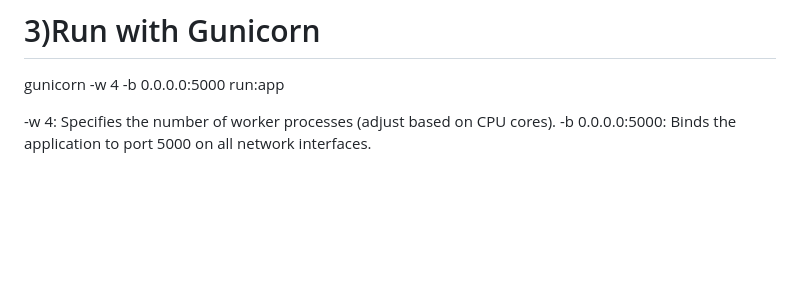
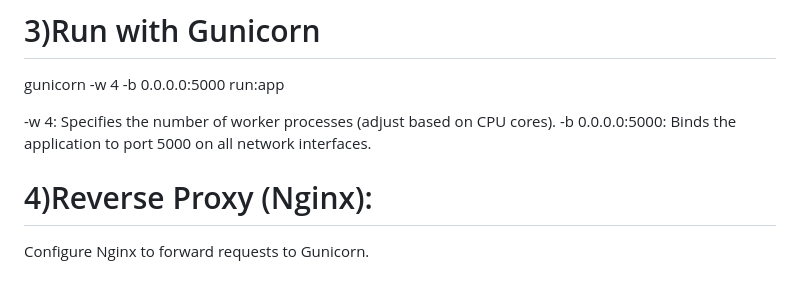
Before and after one commit to rohitpawar-tech/CreditSathi, a Markdown page: README.md, the part around the change. Drawn GitHub-style; blank space fills up the shorter version.

```diff
--- a/README.md
+++ b/README.md
@@ -244,3 +244,6 @@ gunicorn -w 4 -b 0.0.0.0:5000 run:app
 
 -w 4: Specifies the number of worker processes (adjust based on CPU cores).
 -b 0.0.0.0:5000: Binds the application to port 5000 on all network interfaces.
+
+# 4)Reverse Proxy (Nginx):
+Configure Nginx to forward requests to Gunicorn.
```
